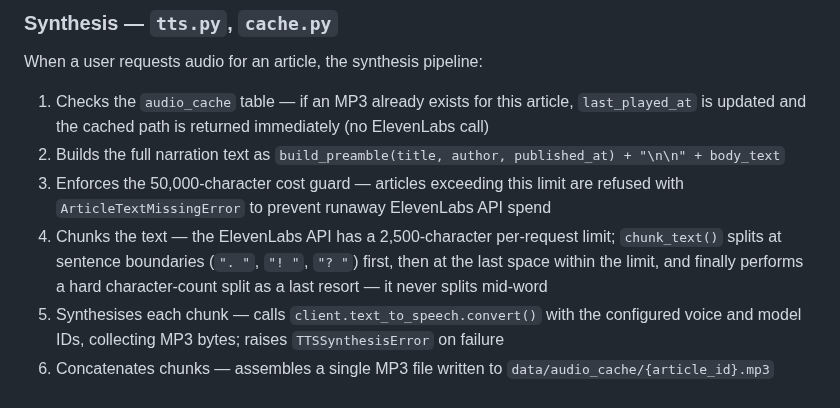
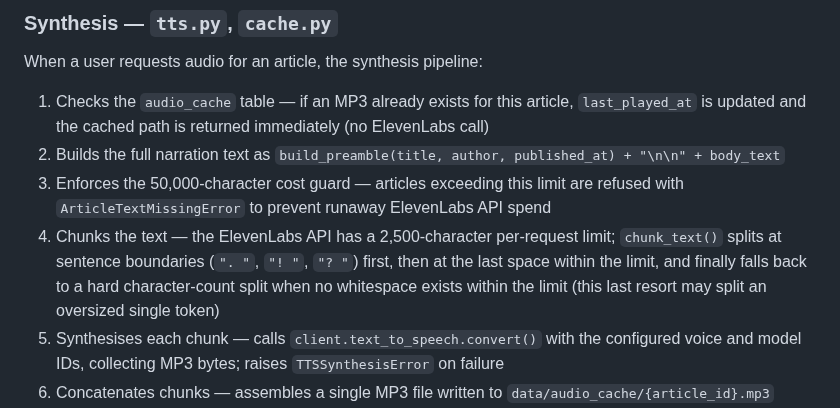
Before and after one commit to AruneemB/voce, a Markdown page: docs/ARCHITECTURE.md, the part around the change. GitHub-like rendering.

Commit message:
docs(architecture): clarify chunk_text hard-split fallback may split oversized tokens

```diff
--- a/docs/ARCHITECTURE.md
+++ b/docs/ARCHITECTURE.md
@@ -114,7 +114,7 @@ When a user requests audio for an article, the synthesis pipeline:
 1. Checks the `audio_cache` table — if an MP3 already exists for this article, `last_played_at` is updated and the cached path is returned immediately (no ElevenLabs call)
 2. Builds the full narration text as `build_preamble(title, author, published_at) + "\n\n" + body_text`
 3. Enforces the 50,000-character cost guard — articles exceeding this limit are refused with `ArticleTextMissingError` to prevent runaway ElevenLabs API spend
-4. Chunks the text — the ElevenLabs API has a 2,500-character per-request limit; `chunk_text()` splits at sentence boundaries (`". "`, `"! "`, `"? "`) first, then at the last space within the limit, and finally performs a hard character-count split as a last resort — it never splits mid-word
+4. Chunks the text — the ElevenLabs API has a 2,500-character per-request limit; `chunk_text()` splits at sentence boundaries (`". "`, `"! "`, `"? "`) first, then at the last space within the limit, and finally falls back to a hard character-count split when no whitespace exists within the limit (this last resort may split an oversized single token)
 5. Synthesises each chunk — calls `client.text_to_speech.convert()` with the configured voice and model IDs, collecting MP3 bytes; raises `TTSSynthesisError` on failure
 6. Concatenates chunks — assembles a single MP3 file written to `data/audio_cache/{article_id}.mp3`
 7. Reads the audio duration via `mutagen` and records the `audio_cache` row with the file path, voice ID, and duration in seconds
```
